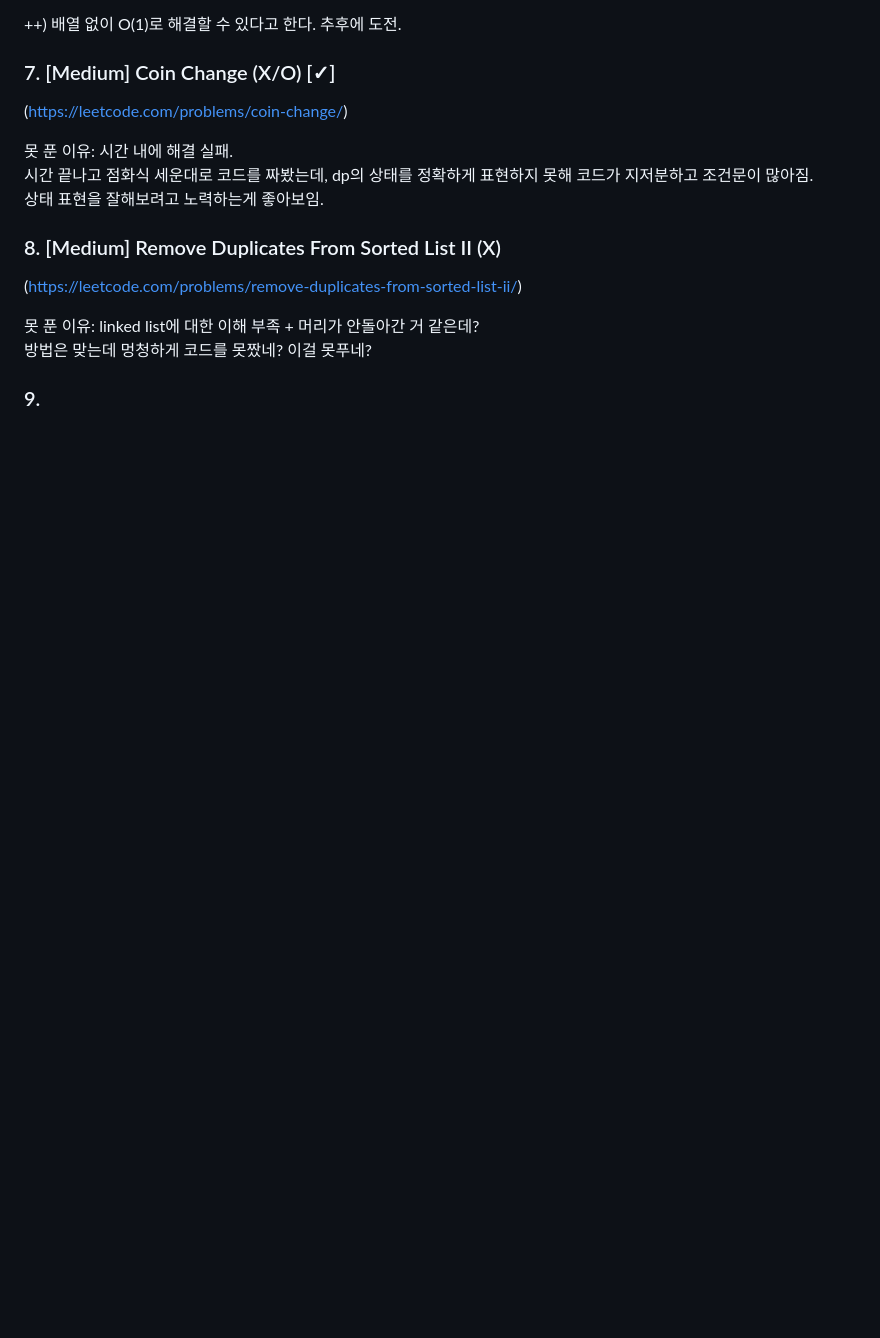
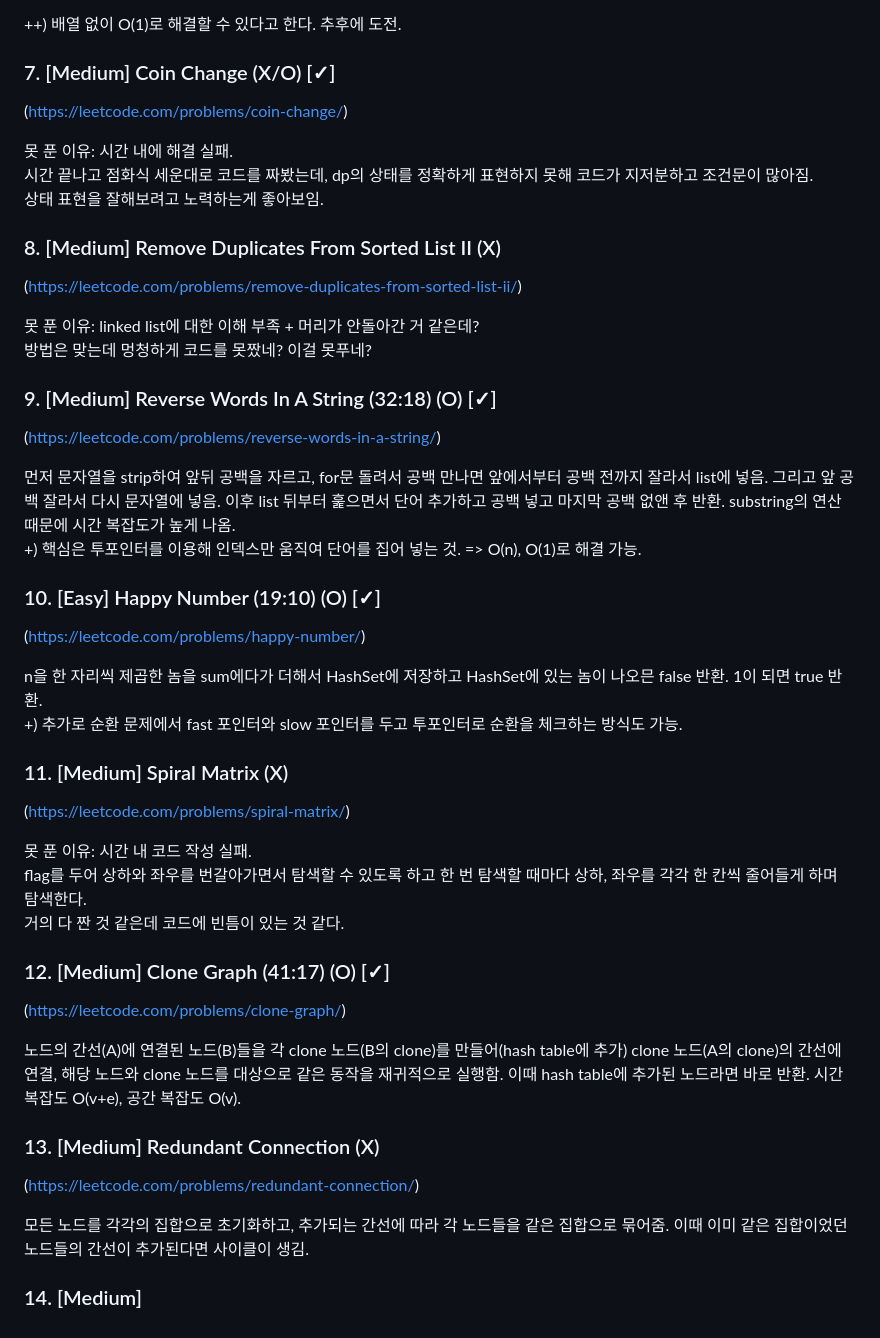
Before and after one commit to Doroddi/Doroddi.github.io, a Markdown page: coding-test/Week6.md, the part around the change. Drawn GitHub-style; blank space fills up the shorter version.

```diff
--- a/coding-test/Week6.md
+++ b/coding-test/Week6.md
@@ -73,4 +73,33 @@ right   100 100 100 100 100 99  99  98  7   7   7   7   7   0
 못 푼 이유: linked list에 대한 이해 부족 + 머리가 안돌아간 거 같은데?
 방법은 맞는데 멍청하게 코드를 못짰네? 이걸 못푸네?
 
-### 9.
+### 9. [Medium] Reverse Words In A String (32:18) (O) [✓]
+(https://leetcode.com/problems/reverse-words-in-a-string/)
+
+먼저 문자열을 strip하여 앞뒤 공백을 자르고, for문 돌려서 공백 만나면 앞에서부터 공백 전까지 잘라서 list에 넣음. 그리고 앞 공백 잘라서 다시 문자열에 넣음. 이후 list 뒤부터 훑으면서 단어 추가하고 공백 넣고 마지막 공백 없앤 후 반환. substring의 연산 때문에 시간 복잡도가 높게 나옴.
++) 핵심은 투포인터를 이용해 인덱스만 움직여 단어를 집어 넣는 것. => O(n), O(1)로 해결 가능.
+
+### 10. [Easy] Happy Number (19:10) (O) [✓]
+(https://leetcode.com/problems/happy-number/)
+
+n을 한 자리씩 제곱한 놈을 sum에다가 더해서 HashSet에 저장하고 HashSet에 있는 놈이 나오믄 false 반환. 1이 되면 true 반환.
++) 추가로 순환 문제에서 fast 포인터와 slow 포인터를 두고 투포인터로 순환을 체크하는 방식도 가능.
+
+### 11. [Medium] Spiral Matrix (X)
+(https://leetcode.com/problems/spiral-matrix/)
+
+못 푼 이유: 시간 내 코드 작성 실패.
+flag를 두어 상하와 좌우를 번갈아가면서 탐색할 수 있도록 하고 한 번 탐색할 때마다 상하, 좌우를 각각 한 칸씩 줄어들게 하며 탐색한다.
+거의 다 짠 것 같은데 코드에 빈틈이 있는 것 같다.
+
+### 12. [Medium] Clone Graph (41:17) (O) [✓]
+(https://leetcode.com/problems/clone-graph/)
+
+노드의 간선(A)에 연결된 노드(B)들을 각 clone 노드(B의 clone)를 만들어(hash table에 추가) clone 노드(A의 clone)의 간선에 연결, 해당 노드와 clone 노드를 대상으로 같은 동작을 재귀적으로 실행함. 이때 hash table에 추가된 노드라면 바로 반환. 시간 복잡도 O(v+e), 공간 복잡도 O(v).
+
+### 13. [Medium] Redundant Connection (X)
+(https://leetcode.com/problems/redundant-connection/)
+
+모든 노드를 각각의 집합으로 초기화하고, 추가되는 간선에 따라 각 노드들을 같은 집합으로 묶어줌. 이때 이미 같은 집합이었던 노드들의 간선이 추가된다면 사이클이 생김.
+
+### 14. [Medium]
```
